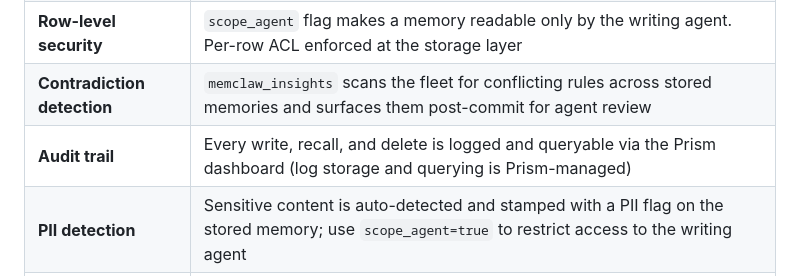
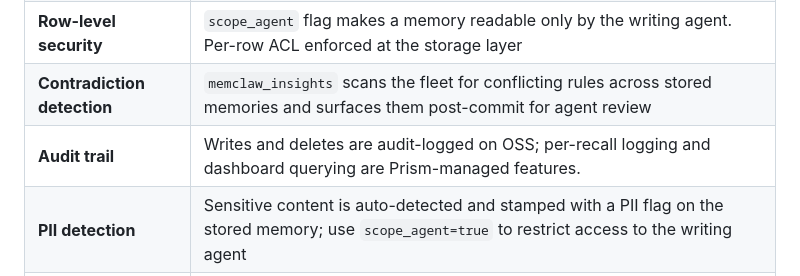
Before and after one commit to Infrasity-Labs/memclaw-build-fleet, a Markdown page: README.md, the part around the change. Rendered like a GitHub page.

```diff
--- a/README.md
+++ b/README.md
@@ -32,7 +32,7 @@ Each agent recalls what the previous one decided before acting. Clone it, run it
 | **Fleet namespacing**       | Every memory is scoped to a `fleet_id`. Multiple fleets share one tenant without bleeding into each other                                             |
 | **Row-level security**      | `scope_agent` flag makes a memory readable only by the writing agent. Per-row ACL enforced at the storage layer                                       |
 | **Contradiction detection** | `memclaw_insights` scans the fleet for conflicting rules across stored memories and surfaces them post-commit for agent review                        |
-| **Audit trail**             | Every write, recall, and delete is logged and queryable via the Prism dashboard (log storage and querying is Prism-managed)                           |
+| **Audit trail**             | Writes and deletes are audit-logged on OSS; per-recall logging and dashboard querying are Prism-managed features.                                     |
 | **PII detection**           | Sensitive content is auto-detected and stamped with a PII flag on the stored memory; use `scope_agent=true` to restrict access to the writing agent  |
 | **Prism dashboard**         | Live view of all fleet memories, memory types, and agent activity at [memclaw.net/prism](https://memclaw.net/prism)                                   |
 | **Knowledge graph**         | Entities and relationships extracted from memories, queryable as a graph via `memclaw_entity_get`                                                     |
```
